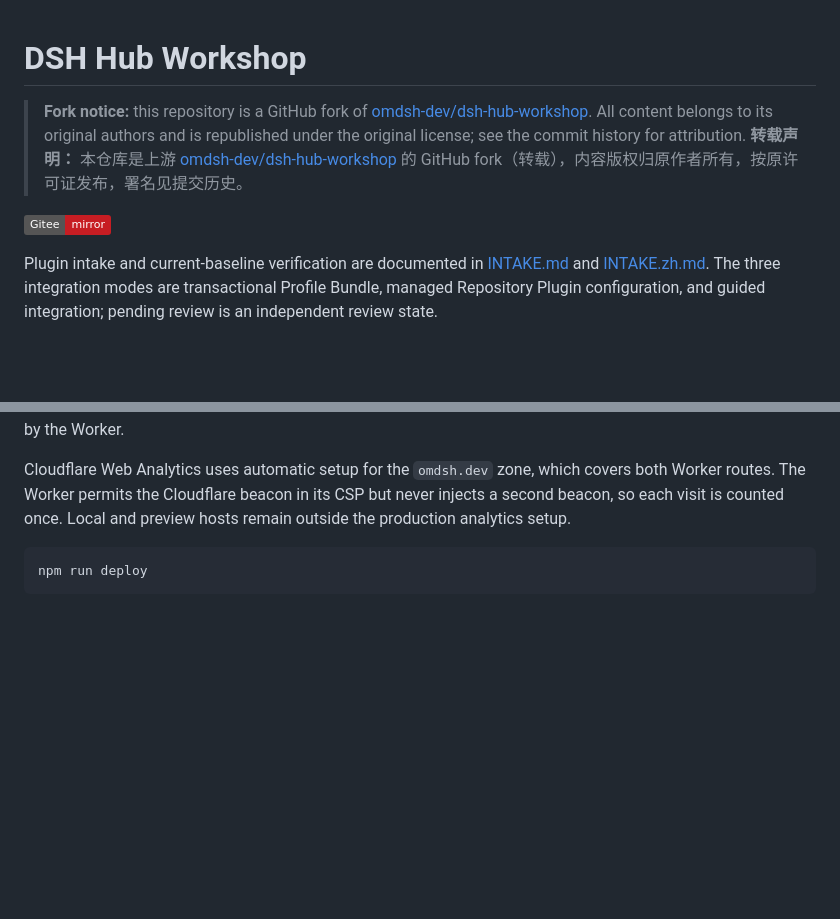
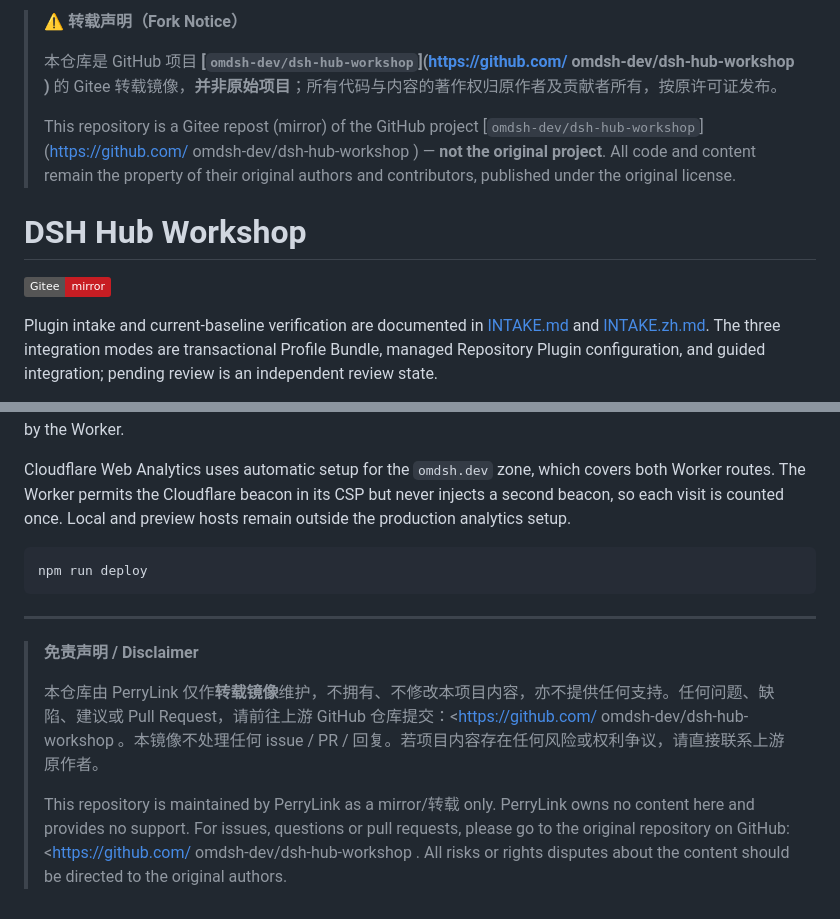
Before and after one commit to PerryLink/dsh-hub-workshop, a Markdown page: README.md, 2 parts joined by grey strips. GitHub-like rendering; badges without logos; blank space fills up the shorter version.

Commit message:
docs: add repost statement and disclaimer

````diff
--- a/README.md
+++ b/README.md
@@ -1,4 +1,16 @@
+> ⚠️ **转载声明（Fork Notice）**
+>
+> 本仓库是 GitHub 项目 **[`
+omdsh-dev/dsh-hub-workshop
+`](https://github.com/
+omdsh-dev/dsh-hub-workshop
+)** 的 Gitee 转载镜像，**并非原始项目**；所有代码与内容的著作权归原作者及贡献者所有，按原许可证发布。
+>
+> This repository is a Gitee repost (mirror) of the GitHub project [`
+omdsh-dev/dsh-hub-workshop
+`](https://github.com/
+omdsh-dev/dsh-hub-workshop
+) — **not the original project**. All code and content remain the property of their original authors and contributors, published under the original license.
+
 # DSH Hub Workshop
-> **Fork notice:** this repository is a GitHub fork of [omdsh-dev/dsh-hub-workshop](https://github.com/omdsh-dev/dsh-hub-workshop). All content belongs to its original authors and is republished under the original license; see the commit history for attribution.
-> **转载声明：** 本仓库是上游 [omdsh-dev/dsh-hub-workshop](https://github.com/omdsh-dev/dsh-hub-workshop) 的 GitHub fork（转载），内容版权归原作者所有，按原许可证发布，署名见提交历史。
 
@@ -36,3 +48,14 @@ Cloudflare Web Analytics uses automatic setup for the `omdsh.dev` zone, which co
 ```sh
 npm run deploy
 ```
+---
+
+> **免责声明 / Disclaimer**
+>
+> 本仓库由 PerryLink 仅作**转载镜像**维护，不拥有、不修改本项目内容，亦不提供任何支持。任何问题、缺陷、建议或 Pull Request，请前往上游 GitHub 仓库提交：<https://github.com/
+omdsh-dev/dsh-hub-workshop
+>。本镜像不处理任何 issue / PR / 回复。若项目内容存在任何风险或权利争议，请直接联系上游原作者。
+>
+> This repository is maintained by PerryLink as a mirror/转载 only. PerryLink owns no content here and provides no support. For issues, questions or pull requests, please go to the original repository on GitHub: <https://github.com/
+omdsh-dev/dsh-hub-workshop
+>. All risks or rights disputes about the content should be directed to the original authors.
````
Also changed, not shown: other parts of README.md (+1 -1 lines).
